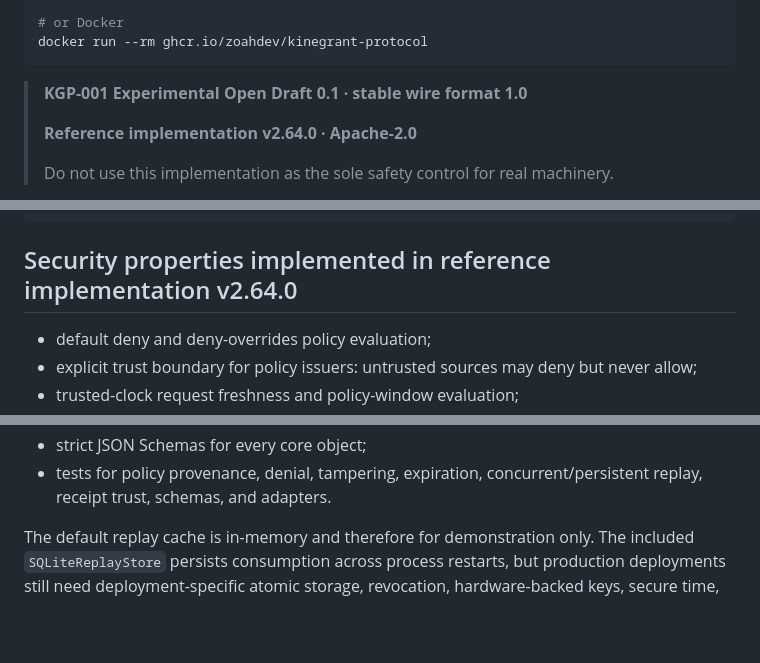
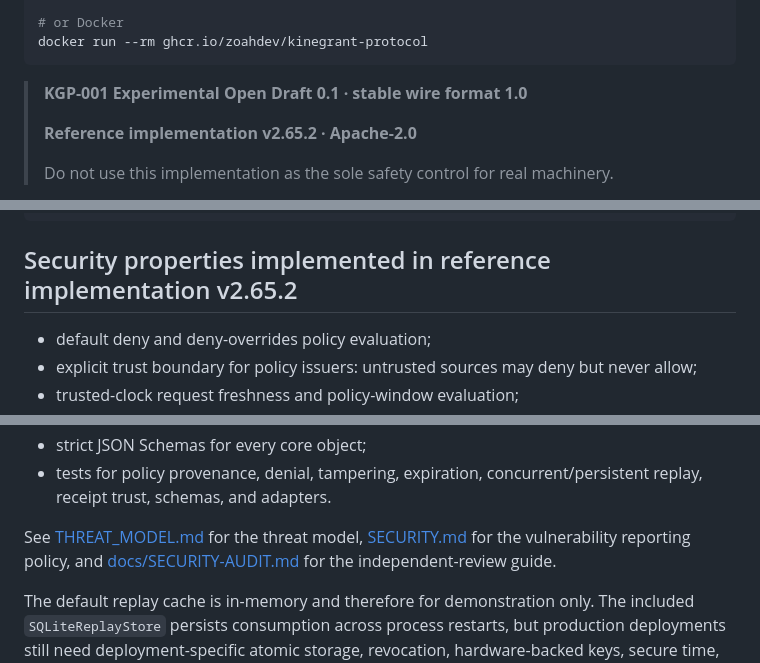
Before and after one commit to zoahdev/kinegrant-protocol, a Markdown page: README.md, 3 parts joined by grey strips. Rendered like a GitHub page; blank space fills up the shorter version.

Commit message:
docs: link threat model/security policy, fix stale version in README (#218)

````diff
--- a/README.md
+++ b/README.md
@@ -25,7 +25,7 @@ docker run --rm ghcr.io/zoahdev/kinegrant-protocol
 
 > **KGP-001 Experimental Open Draft 0.1 · stable wire format 1.0**
 >
-> **Reference implementation v2.64.0 · Apache-2.0**
+> **Reference implementation v2.65.2 · Apache-2.0**
 >
 > Do not use this implementation as the sole safety control for real machinery.
 
@@ -52,7 +52,7 @@ ActionRequest → PolicyEngine → Capability → ActionGate → Actuator
                                            Signed Receipt Log
 ```
 
-## Security properties implemented in reference implementation v2.64.0
+## Security properties implemented in reference implementation v2.65.2
 
 - default deny and deny-overrides policy evaluation;
 - explicit trust boundary for policy issuers: untrusted sources may deny but never allow;
@@ -66,6 +66,10 @@ ActionRequest → PolicyEngine → Capability → ActionGate → Actuator
 - strict JSON Schemas for every core object;
 - tests for policy provenance, denial, tampering, expiration, concurrent/persistent
   replay, receipt trust, schemas, and adapters.
+
+See [THREAT_MODEL.md](THREAT_MODEL.md) for the threat model,
+[SECURITY.md](SECURITY.md) for the vulnerability reporting policy, and
+[docs/SECURITY-AUDIT.md](docs/SECURITY-AUDIT.md) for the independent-review guide.
 
 The default replay cache is in-memory and therefore for demonstration only. The
 included `SQLiteReplayStore` persists consumption across process restarts, but
````
Also changed, not shown: other parts of README.md (+1 -1 lines).
